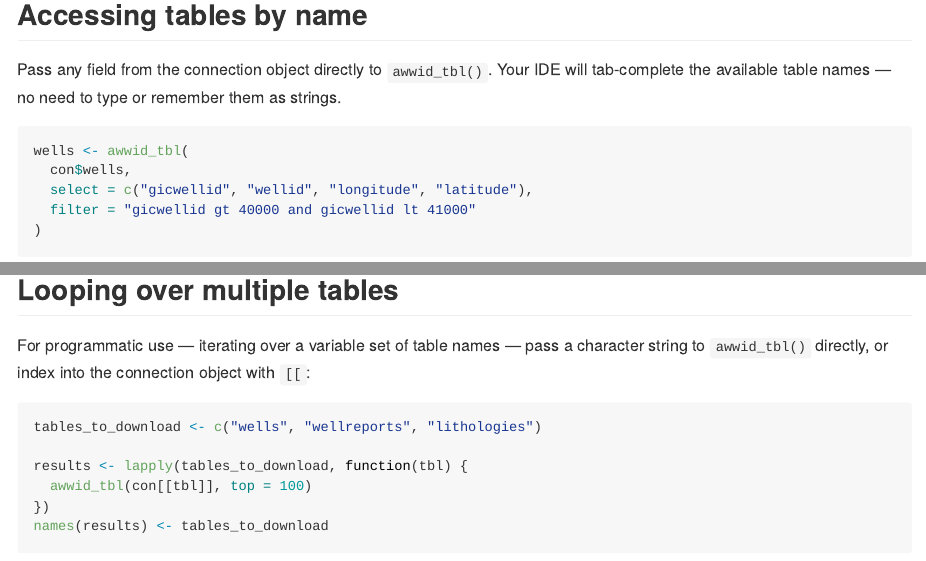
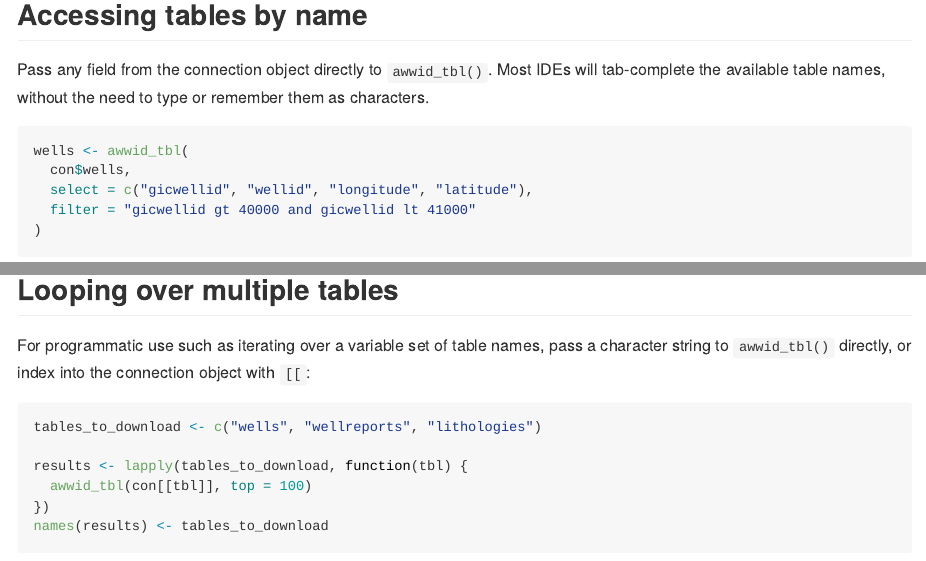
Before and after one commit to stevenpawley/ABwaterwells, an R Markdown document (README.Rmd): the page in a window 1100 px wide, from 720 px down, and a second part further down, joined at a grey line. Rendered offline with R 4.5, knitr and Pandoc, with nearby package versions; some code elsewhere in the file could not run offline; badge pictures from the web are left out.

Commit message:
minor README changes

````diff
--- a/README.Rmd
+++ b/README.Rmd
@@ -44,9 +44,9 @@ con
 
 ## Accessing tables by name
 
-Pass any field from the connection object directly to `awwid_tbl()`. Your IDE
-will tab-complete the available table names — no need to type or remember them
-as strings.
+Pass any field from the connection object directly to `awwid_tbl()`. Most IDEs
+will tab-complete the available table names, without the need to type or remember them
+as characters.
 
 ```{r named-methods}
 wells <- awwid_tbl(
@@ -71,7 +71,7 @@ head(lithologies)
 
 ## Looping over multiple tables
 
-For programmatic use — iterating over a variable set of table names — pass a
+For programmatic use such as iterating over a variable set of table names, pass a
 character string to `awwid_tbl()` directly, or index into the connection object
 with `[[`:
 
````
